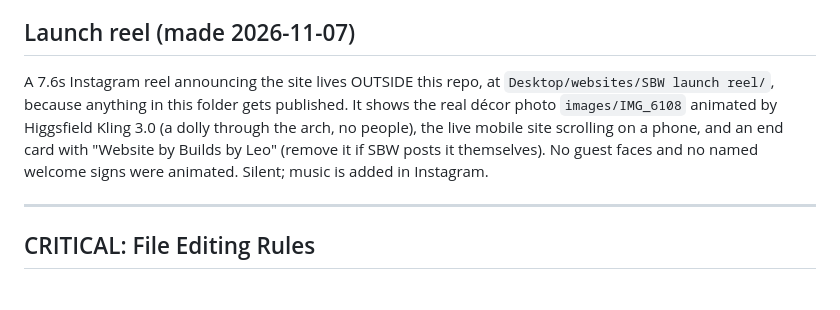
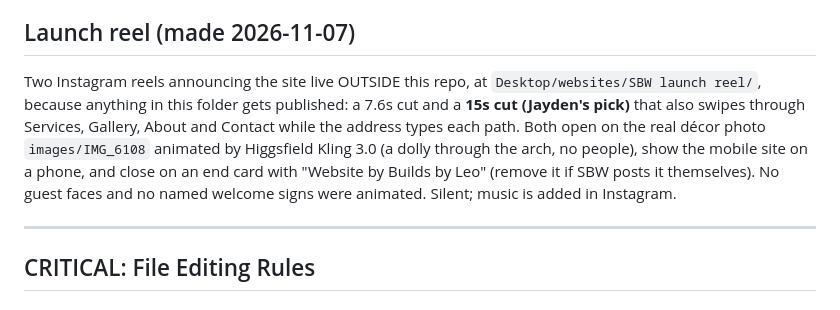
Before and after one commit to jaydenmistry713-jpg/SBW, a Markdown page: CLAUDE.md, the part around the change. Drawn GitHub-style.

Commit message:
Note the 15-second launch reel
Co-Authored-By: Claude Opus 5.5 <noreply@anthropic.com>
Claude-Session: https://claude.ai/code/session_019M3nR5Ym9ymLA1HgnJtcVV

```diff
--- a/CLAUDE.md
+++ b/CLAUDE.md
@@ -27,7 +27,7 @@ SBW Events website for sbwevents.co.uk. Family-run weddings and events business
 - **Jayden has told the client that a full page refresh costs £15.** Quote that figure for any refresh request, and never a different one without asking Jayden first.
 
 ## Launch reel (made 2026-11-07)
-A 7.6s Instagram reel announcing the site lives OUTSIDE this repo, at `Desktop/websites/SBW launch reel/`, because anything in this folder gets published. It shows the real décor photo `images/IMG_6108` animated by Higgsfield Kling 3.0 (a dolly through the arch, no people), the live mobile site scrolling on a phone, and an end card with "Website by Builds by Leo" (remove it if SBW posts it themselves). No guest faces and no named welcome signs were animated. Silent; music is added in Instagram.
+Two Instagram reels announcing the site live OUTSIDE this repo, at `Desktop/websites/SBW launch reel/`, because anything in this folder gets published: a 7.6s cut and a **15s cut (Jayden's pick)** that also swipes through Services, Gallery, About and Contact while the address types each path. Both open on the real décor photo `images/IMG_6108` animated by Higgsfield Kling 3.0 (a dolly through the arch, no people), show the mobile site on a phone, and close on an end card with "Website by Builds by Leo" (remove it if SBW posts it themselves). No guest faces and no named welcome signs were animated. Silent; music is added in Instagram.
 
 ---
 
```
